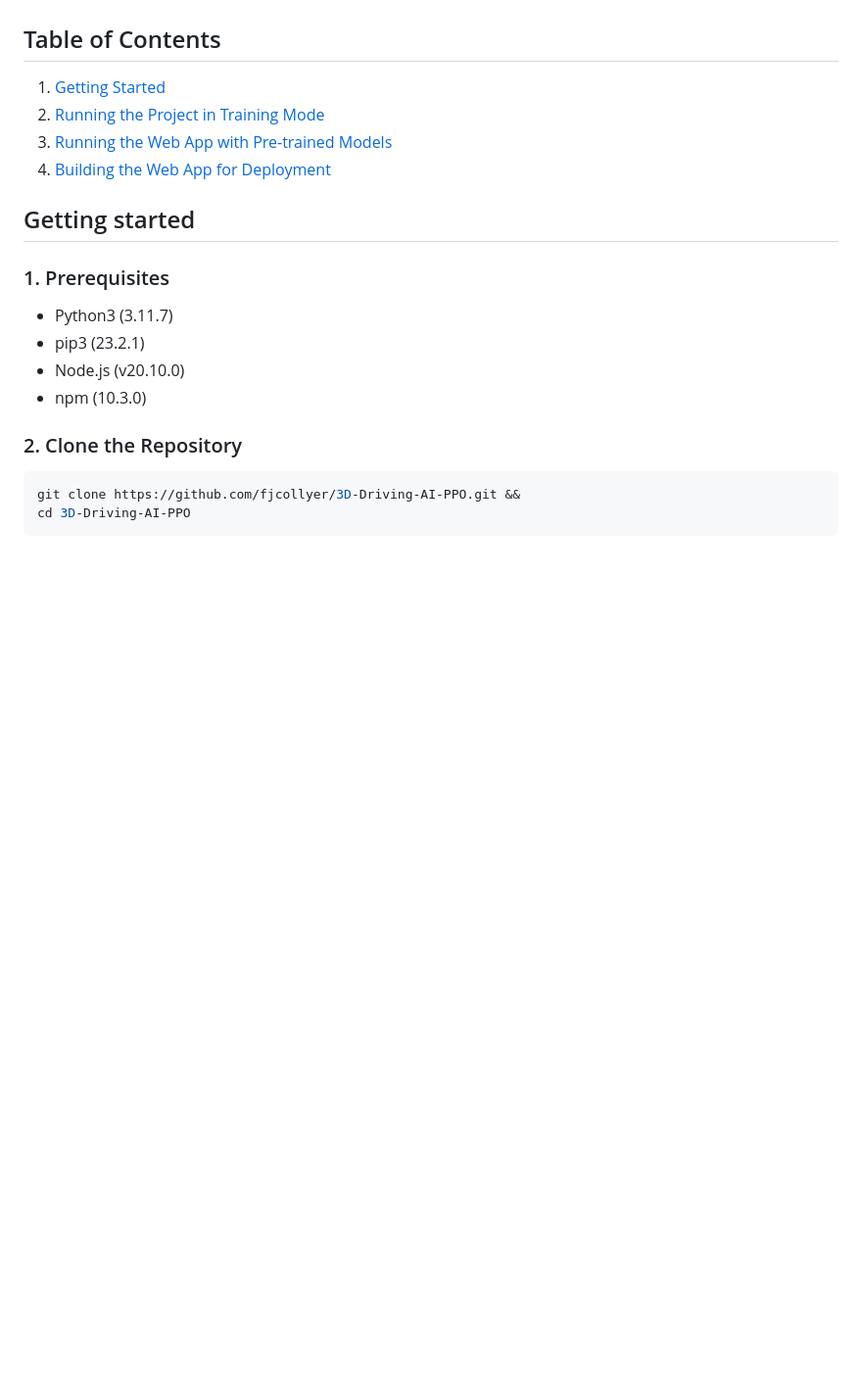
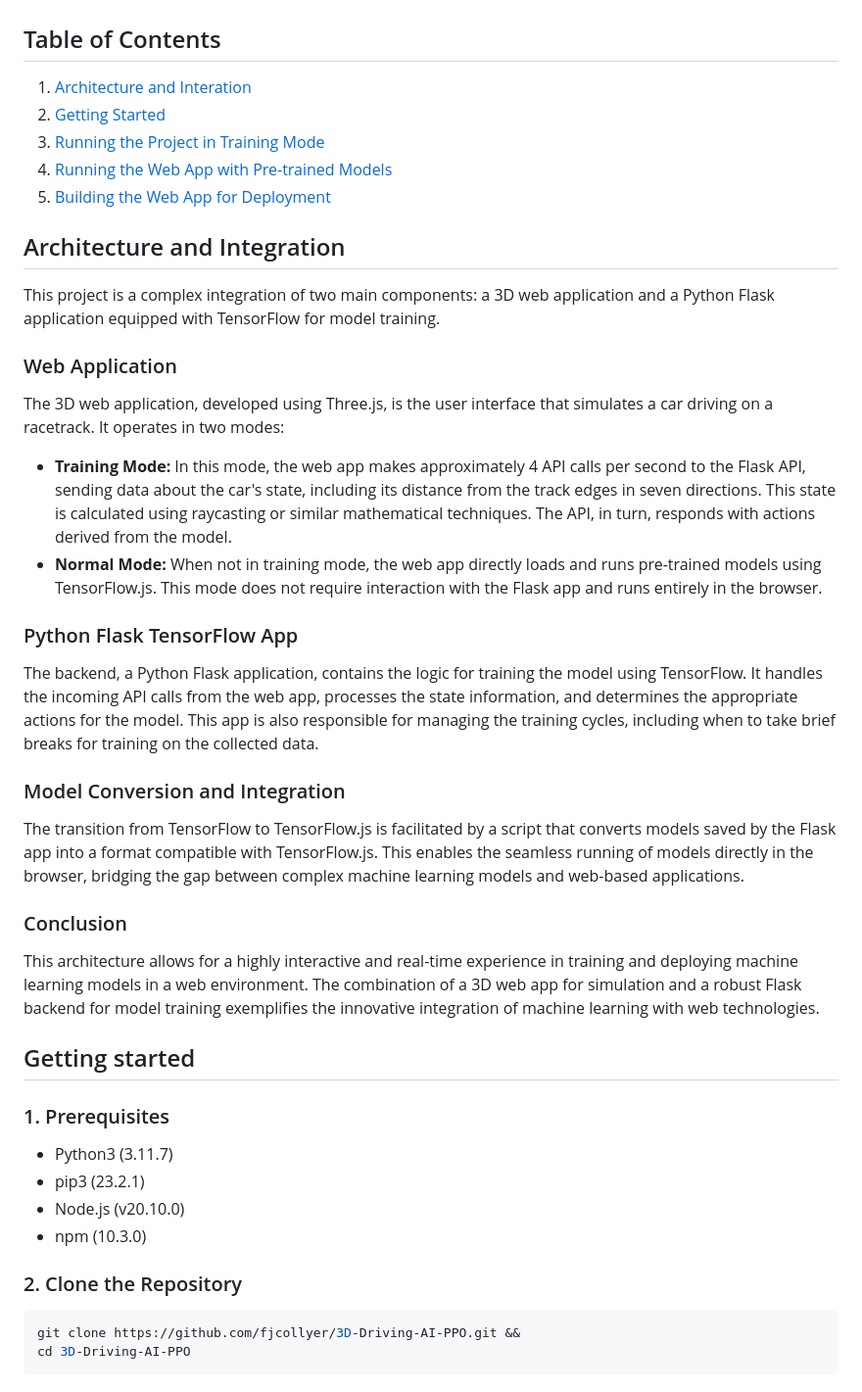
Before and after one commit to fjcollyer/3D-Driving-AI-PPO, a Markdown page: README.md, the part around the change. Shown: that part at 98% size. GitHub-like rendering; blank space fills up the shorter version.

```diff
--- a/README.md
+++ b/README.md
@@ -11,10 +11,30 @@ This project utilizes Proximal Policy Optimization to develop a model capable of
 
 ## Table of Contents
 
-1. [Getting Started](#getting-started)
-2. [Running the Project in Training Mode](#running-the-project-in-training-mode)
-3. [Running the Web App with Pre-trained Models](#running-the-web-app-with-pre-trained-models)
-4. [Building the Web App for Deployment](#building-the-web-app-for-deployment)
+1. [Architecture and Interation](#aarchitecture-and-integration)
+2. [Getting Started](#getting-started)
+3. [Running the Project in Training Mode](#running-the-project-in-training-mode)
+4. [Running the Web App with Pre-trained Models](#running-the-web-app-with-pre-trained-models)
+5. [Building the Web App for Deployment](#building-the-web-app-for-deployment)
+
+## Architecture and Integration
+
+This project is a complex integration of two main components: a 3D web application and a Python Flask application equipped with TensorFlow for model training.
+
+### Web Application
+The 3D web application, developed using Three.js, is the user interface that simulates a car driving on a racetrack. It operates in two modes:
+
+- **Training Mode:** In this mode, the web app makes approximately 4 API calls per second to the Flask API, sending data about the car's state, including its distance from the track edges in seven directions. This state is calculated using raycasting or similar mathematical techniques. The API, in turn, responds with actions derived from the model.
+- **Normal Mode:** When not in training mode, the web app directly loads and runs pre-trained models using TensorFlow.js. This mode does not require interaction with the Flask app and runs entirely in the browser.
+
+### Python Flask TensorFlow App
+The backend, a Python Flask application, contains the logic for training the model using TensorFlow. It handles the incoming API calls from the web app, processes the state information, and determines the appropriate actions for the model. This app is also responsible for managing the training cycles, including when to take brief breaks for training on the collected data.
+
+### Model Conversion and Integration
+The transition from TensorFlow to TensorFlow.js is facilitated by a script that converts models saved by the Flask app into a format compatible with TensorFlow.js. This enables the seamless running of models directly in the browser, bridging the gap between complex machine learning models and web-based applications.
+
+### Conclusion
+This architecture allows for a highly interactive and real-time experience in training and deploying machine learning models in a web environment. The combination of a 3D web app for simulation and a robust Flask backend for model training exemplifies the innovative integration of machine learning with web technologies.
 
 ## Getting started
 
```
